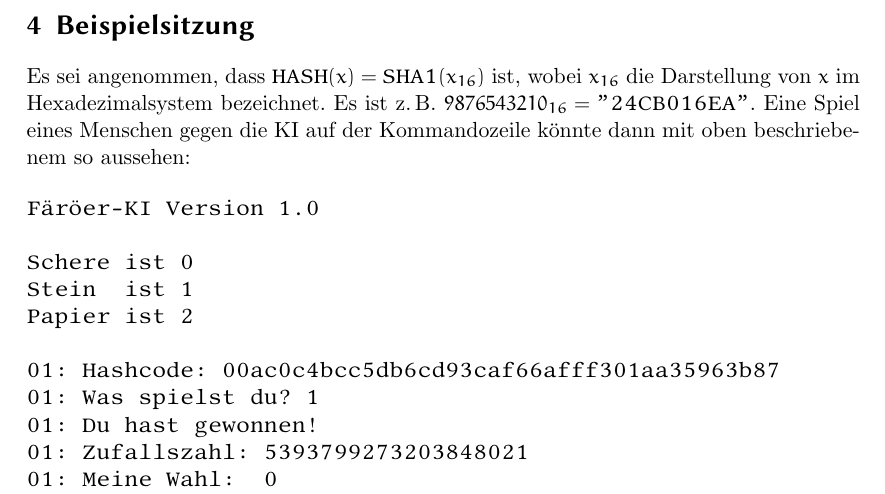
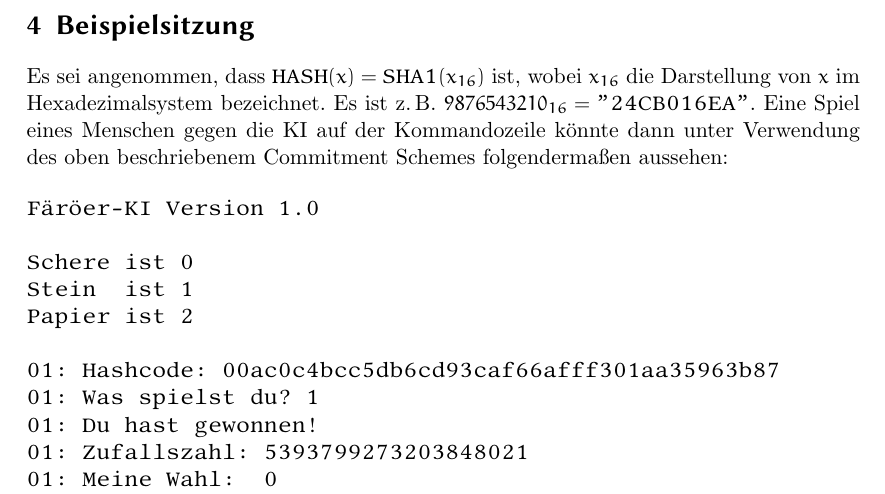
Before and after one commit to clausecker/BWInf2011, a LaTeX document (Aufgabe1/Lösung.tex): part of page 3 of 3, cut so that both start at the same text. Compiled offline with pdfLaTeX.

Commit message:
Add a date, spelling in task 1.

```diff
--- a/Aufgabe1/Lösung.tex
+++ b/Aufgabe1/Lösung.tex
@@ -17,6 +17,7 @@
 \title{Lösung der Aufgabe~1}
 \subtitle{des 30.~Bundeswettbewerbs Informatik}
 \author{Robert Clausecker, Alexandra Piloth}
+\date{25.~September 2011}
 
 \begin{document}
 
@@ -113,7 +114,8 @@ Byte) an die Hashfunktion übergeben.
 Es sei angenommen, dass $\hash(x) = \mathop{\SHAone}(x_{16})$ ist, wobei
 $x_{16}$ die Darstellung von $x$ im Hexadezimalsystem bezeichnet. Es ist z.\,B.
 $9876543210_{16} = \texttt{\dq24CB016EA\dq}$. Eine Spiel eines Menschen gegen
-die KI auf der Kommandozeile könnte dann mit oben beschriebenem so aussehen:
+die KI auf der Kommandozeile könnte dann unter Verwendung des oben beschriebenem
+Commitment Schemes folgendermaßen aussehen:
 
 \begin{verbatim}
 Färöer-KI Version 1.0
```
